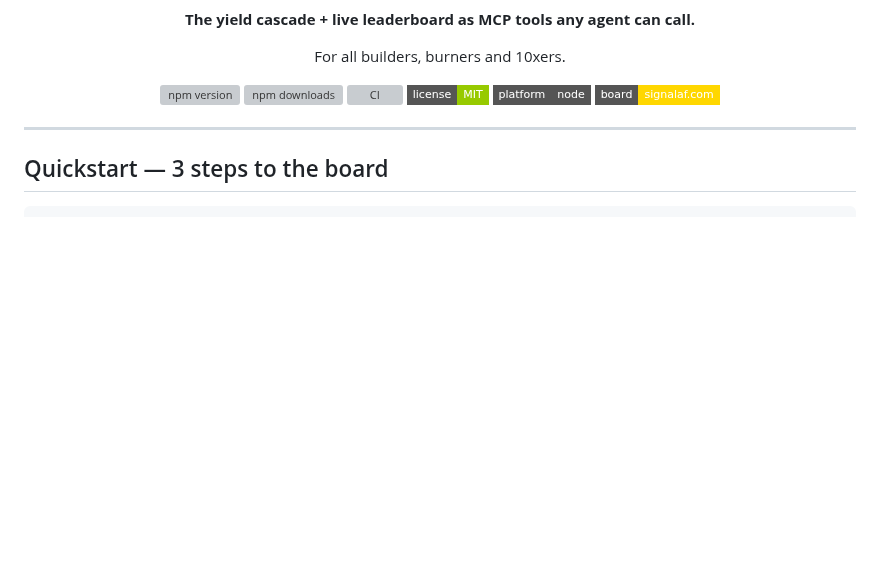
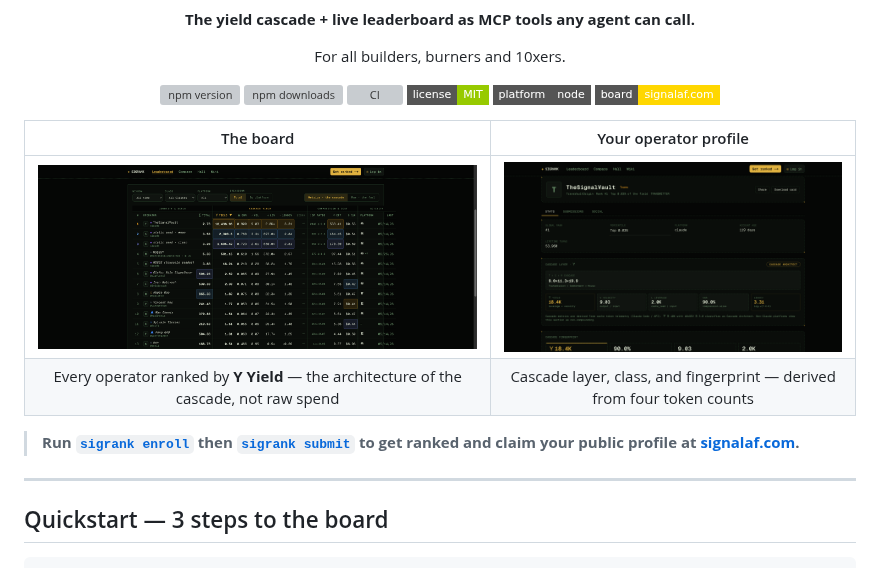
Before and after one commit to SunrisesIllNeverSee/sigrank-mcp, a Markdown page: README.md, the part around the change. Rendered like a GitHub page; pictures changed too: .github/assets/board.png (added), .github/assets/profile.png (added); badges without logos; blank space fills up the shorter version; grey boxes are pictures that could not be loaded.

Commit message:
docs(readme): add board + profile screenshots and submit CTA to hero
The README content was already strong (accurate commands, full TUI/MCP/adapter
tables); the one gap vs best-in-class CLI READMEs (ccusage/tokscale) was visual.
Adds a 2-shot grid (live board + operator profile, captured from signalaf.com)
right under the badges, plus a loud enroll→submit CTA pointing at the board.

Co-Authored-By: Claude Opus 4.8 <noreply@anthropic.com>

```diff
--- a/README.md
+++ b/README.md
@@ -14,6 +14,13 @@ For all builders, burners and 10xers.
 [![live](https://img.shields.io/badge/board-signalaf.com-gold.svg?style=flat-square)](https://signalaf.com)
 
 </div>
+
+| The board | Your operator profile |
+|:---:|:---:|
+| [![SigRank leaderboard](./.github/assets/board.png)](https://signalaf.com/board/all) | [![SigRank operator profile](./.github/assets/profile.png)](https://signalaf.com) |
+| Every operator ranked by **Υ Yield** — the architecture of the cascade, not raw spend | Cascade layer, class, and fingerprint — derived from four token counts |
+
+> **Run [`sigrank enroll`](#sign-in--submit) then [`sigrank submit`](#sign-in--submit) to get ranked and claim your public profile at [signalaf.com](https://signalaf.com).**
 
 ---
 
```
